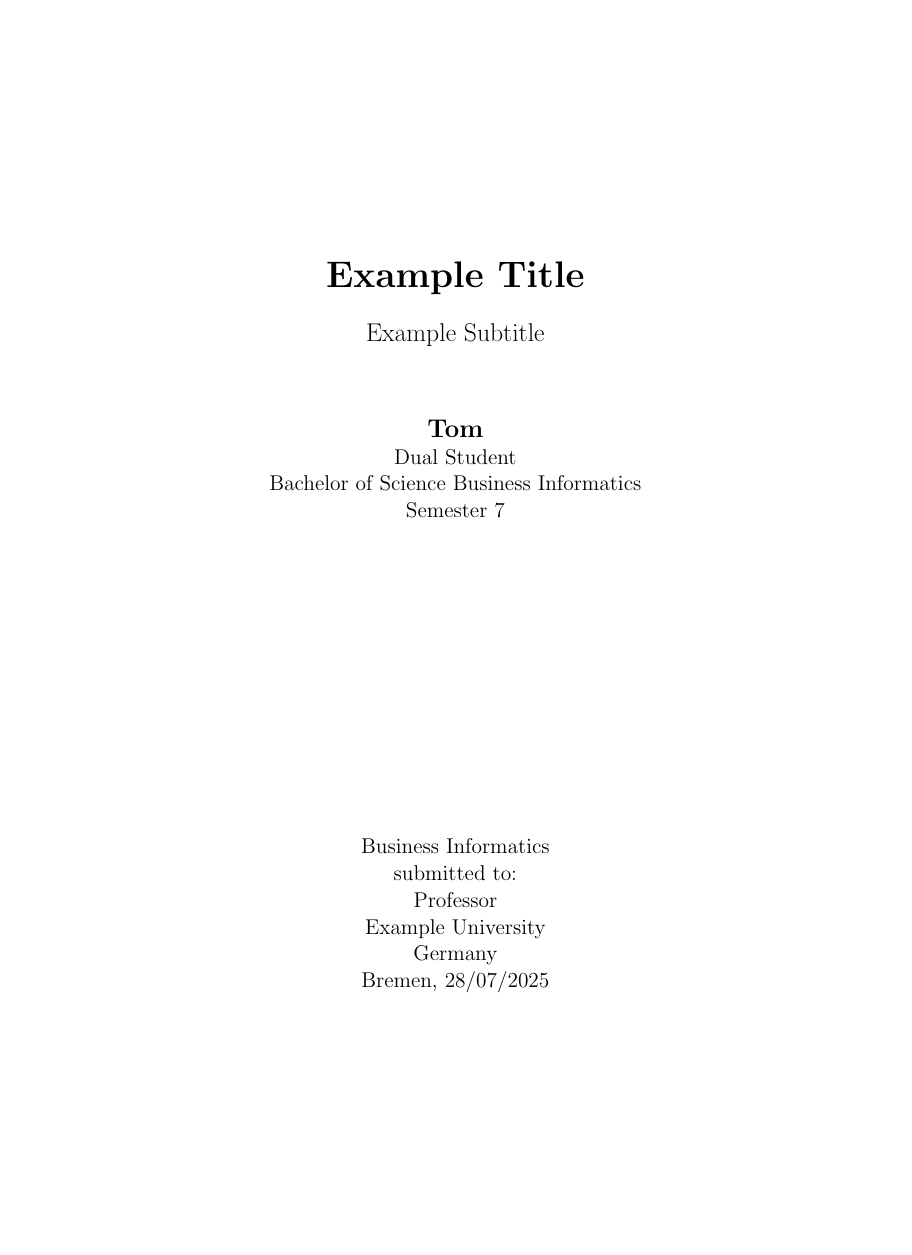
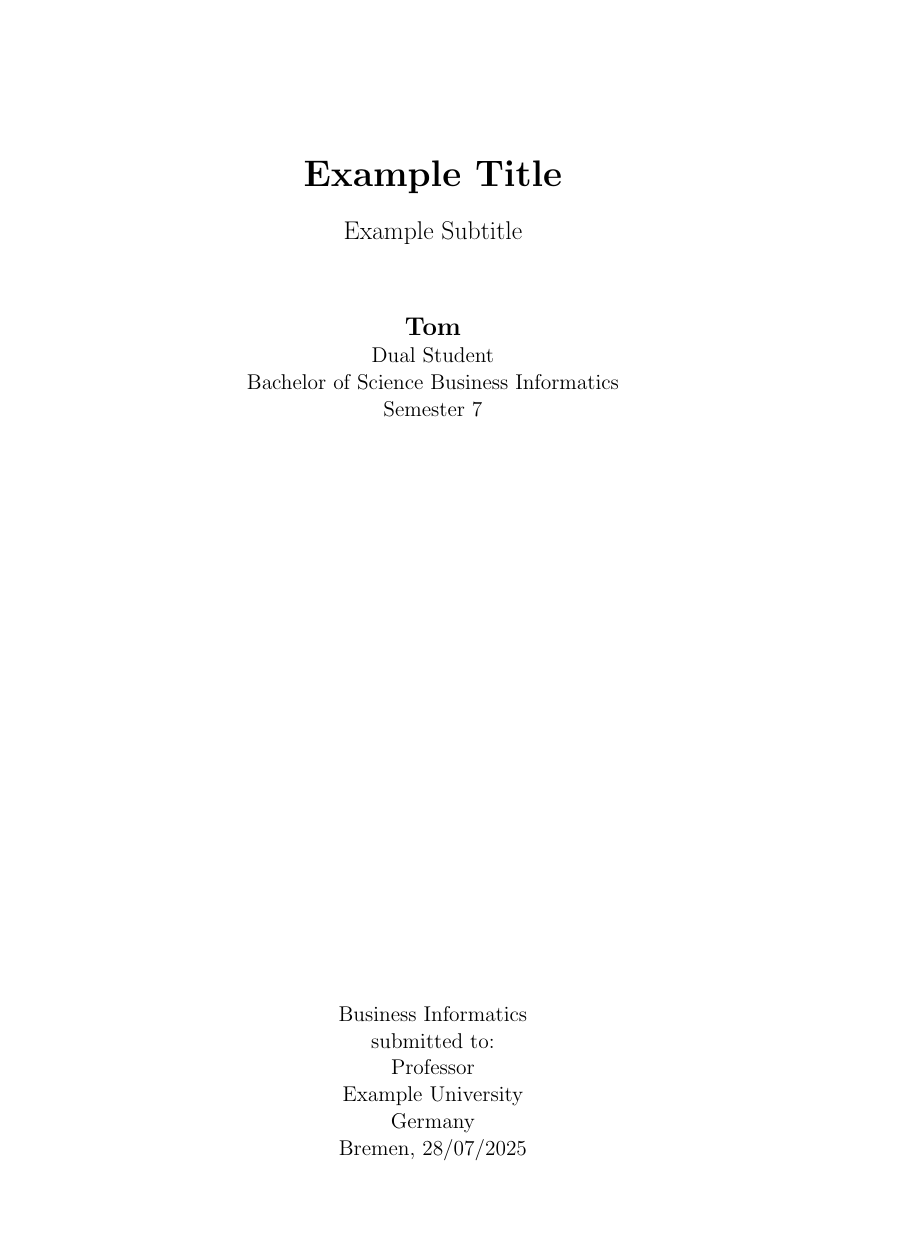
Before and after one commit to tom-weelborg/latex-template, a LaTeX document (main.tex, which reads styles/layout.sty): page 1 of 4, the shorter picture padded with empty space. Compiled offline with pdfLaTeX.

Commit message:
Add layout styles

```diff
--- a/main.tex
+++ b/main.tex
@@ -1,5 +1,6 @@
 \documentclass{article}
 
+\usepackage{styles/layout}
 \usepackage{styles/links}
 \usepackage{styles/code}
 \usepackage{styles/lists}
--- /dev/null
+++ b/styles/layout.sty
@@ -0,0 +1,12 @@
+\ProvidesPackage{styles/layout}
+
+\RequirePackage{geometry}
+
+\geometry{
+    a4paper,
+    left=2.5cm,
+    right=3cm,
+    top=2cm,
+    bottom=2cm,
+    footskip=1cm
+}
```
